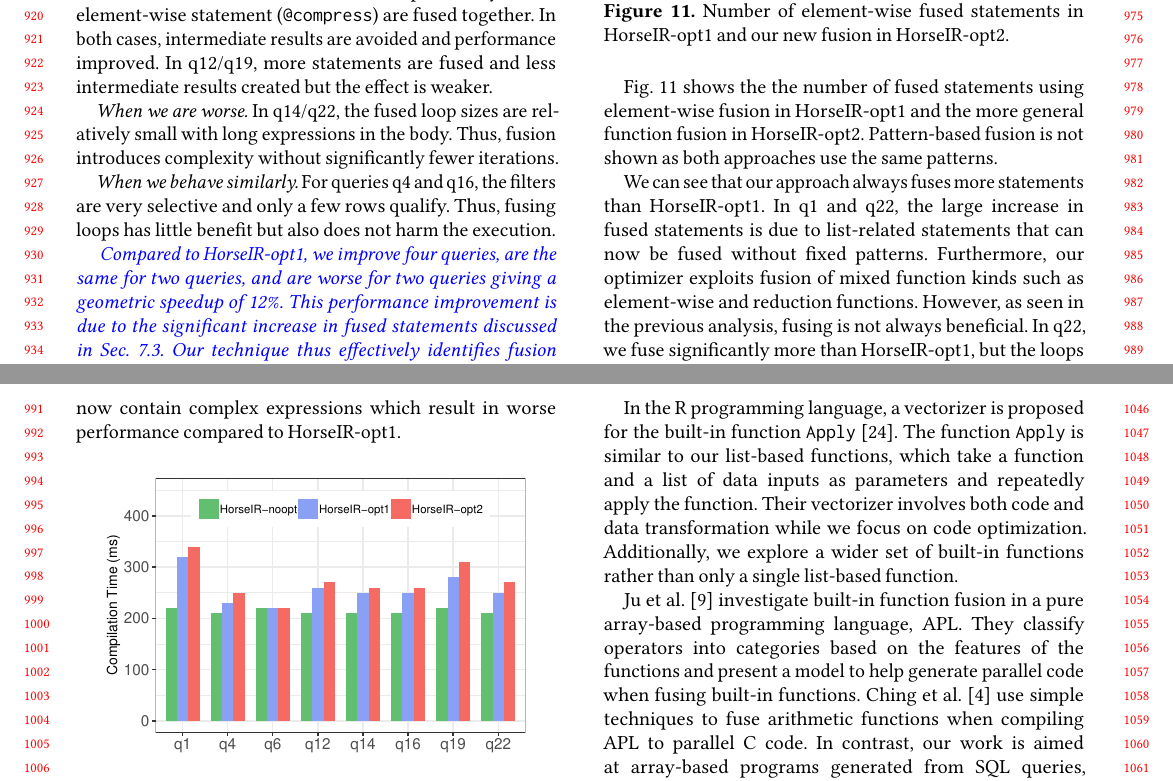
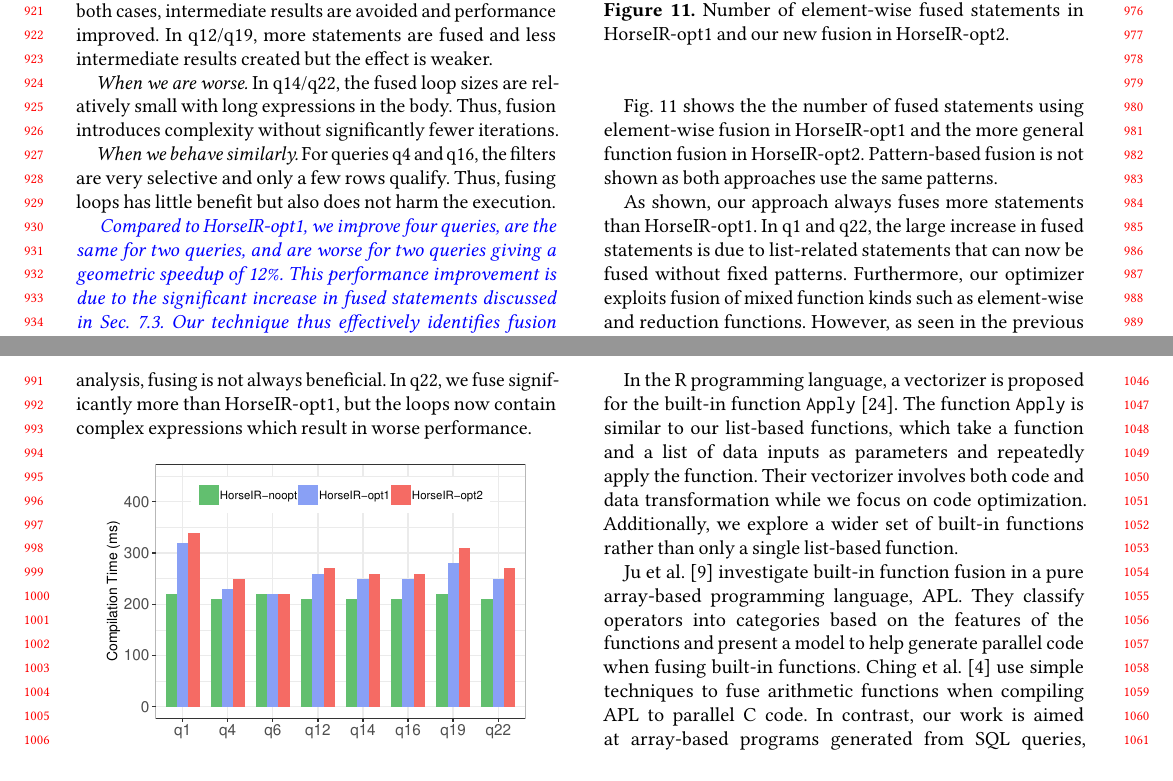
Before and after one commit to wukefe/CC20-Fusion, a LaTeX paper (main.tex, which reads src/evaluation.tex): two parts of pages 9 and 10 of 11, joined at a grey line, cut so that both start at the same text. Compiled offline with pdfLaTeX.

Commit message:
Updates from Overleaf

```diff
--- a/src/evaluation.tex
+++ b/src/evaluation.tex
@@ -146,13 +146,13 @@ element-wise fusion in HorseIR-opt1 and the more general function fusion in
 HorseIR-opt2. Pattern-based fusion is not shown as both approaches use the
 same patterns.
 
-We can see that our approach always fuses more statements than HorseIR-opt1.
+As shown, our approach always fuses more statements than HorseIR-opt1.
 In q1 and q22, the large increase in fused statements is due to list-related
 statements that can now be fused without fixed patterns. Furthermore, our optimizer
 exploits fusion of mixed function kinds such as element-wise and reduction functions.
 However, as seen in the previous analysis, fusing is not always beneficial. In q22,
 we fuse significantly more than HorseIR-opt1, but the loops now contain complex
-expressions which result in worse performance compared to HorseIR-opt1.
+expressions which result in worse performance.
 
 \begin{figure}[htbp]
 \centering
```
